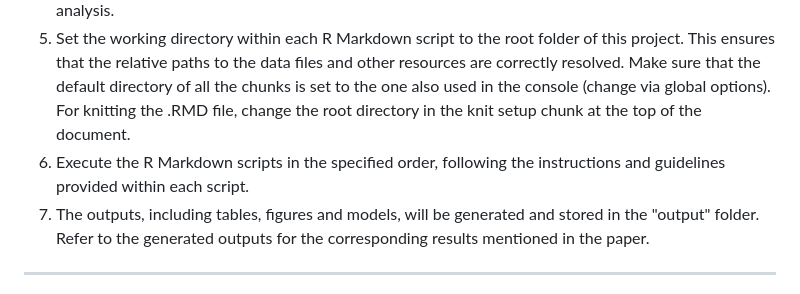
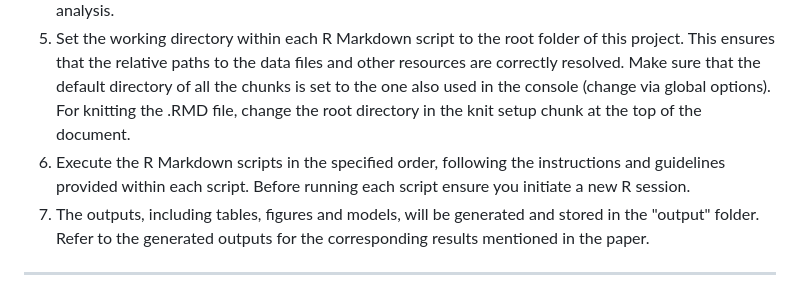
Before and after one commit to TILccit/RealMelanoma_antiPD1_based, a Markdown page: README.md, the part around the change. Rendered like a GitHub page.

Commit message:
Added comment on how to run scripts

```diff
--- a/README.md
+++ b/README.md
@@ -30,7 +30,7 @@ To reproduce the analysis conducted in the paper, please follow these steps:
 3.	Open the R Markdown scripts located in the "scripts/main" folder. These scripts outline the analysis workflow and provide instructions for reproducing the results.
 4.	Ensure that the necessary R packages are installed and up to date. Refer to the SessionInfo.txt files within the respective "session_info" subfolders for the specific package versions used during each analysis.
 5.	Set the working directory within each R Markdown script to the root folder of this project. This ensures that the relative paths to the data files and other resources are correctly resolved. Make sure that the default directory of all the chunks is set to the one also used in the console (change via global options). For knitting the .RMD file, change the root directory in the knit setup chunk at the top of the document.
-6.	Execute the R Markdown scripts in the specified order, following the instructions and guidelines provided within each script.
+6.	Execute the R Markdown scripts in the specified order, following the instructions and guidelines provided within each script. Before running each script ensure you initiate a new R session.
 7.	The outputs, including tables, figures and models, will be generated and stored in the "output" folder. Refer to the generated outputs for the corresponding results mentioned in the paper.
 
 - - - -
```
